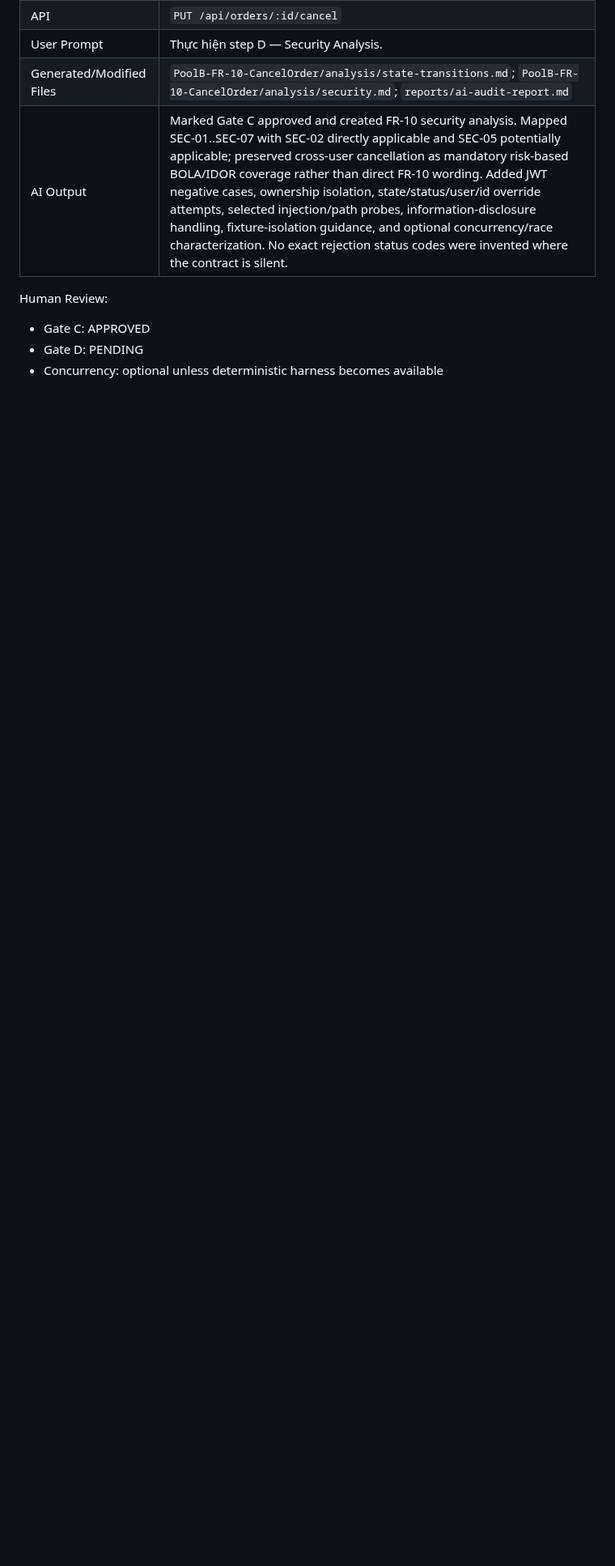
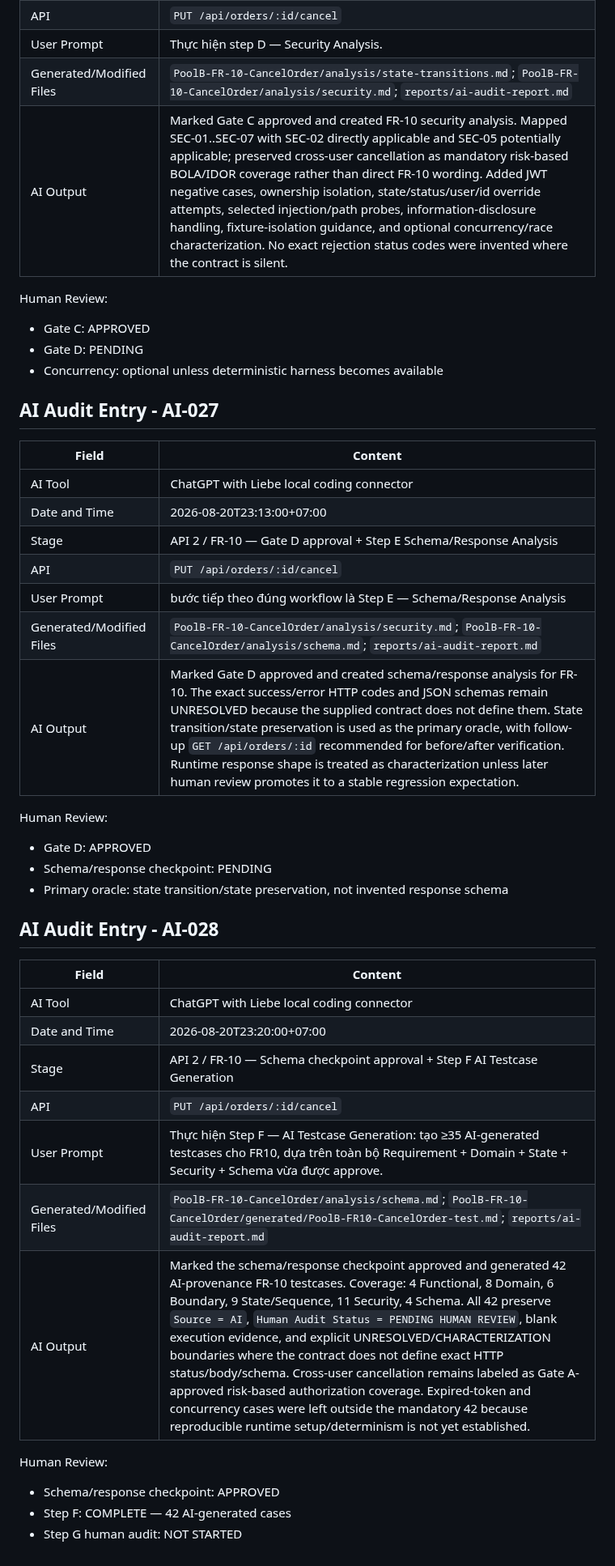
Before and after one commit to nhphunng/SoftwareTesting-Homework, a Markdown page: HW06/reports/ai-audit-report.md, the part around the change. Shown at 81% size. Drawn GitHub-style; blank space fills up the shorter version.

Commit message:
Add AI audit entries for FR-10 API cancellation process
- Documented AI audit entry AI-027 detailing the approval of Gate D and schema/response analysis.
- Documented AI audit entry AI-028 for schema checkpoint approval and generation of 42 AI test cases for FR-10.
- Updated human review statuses for both entries to reflect current approval and completion states.

```diff
--- a/HW06/reports/ai-audit-report.md
+++ b/HW06/reports/ai-audit-report.md
@@ -653,3 +653,37 @@ Human Review:
 - Gate C: APPROVED
 - Gate D: PENDING
 - Concurrency: optional unless deterministic harness becomes available
+
+## AI Audit Entry - AI-027
+
+| Field | Content |
+| --- | --- |
+| AI Tool | ChatGPT with Liebe local coding connector |
+| Date and Time | 2026-08-20T23:13:00+07:00 |
+| Stage | API 2 / FR-10 — Gate D approval + Step E Schema/Response Analysis |
+| API | `PUT /api/orders/:id/cancel` |
+| User Prompt | bước tiếp theo đúng workflow là Step E — Schema/Response Analysis |
+| Generated/Modified Files | `PoolB-FR-10-CancelOrder/analysis/security.md`; `PoolB-FR-10-CancelOrder/analysis/schema.md`; `reports/ai-audit-report.md` |
+| AI Output | Marked Gate D approved and created schema/response analysis for FR-10. The exact success/error HTTP codes and JSON schemas remain UNRESOLVED because the supplied contract does not define them. State transition/state preservation is used as the primary oracle, with follow-up `GET /api/orders/:id` recommended for before/after verification. Runtime response shape is treated as characterization unless later human review promotes it to a stable regression expectation. |
+
+Human Review:
+- Gate D: APPROVED
+- Schema/response checkpoint: PENDING
+- Primary oracle: state transition/state preservation, not invented response schema
+
+## AI Audit Entry - AI-028
+
+| Field | Content |
+| --- | --- |
+| AI Tool | ChatGPT with Liebe local coding connector |
+| Date and Time | 2026-08-20T23:20:00+07:00 |
+| Stage | API 2 / FR-10 — Schema checkpoint approval + Step F AI Testcase Generation |
+| API | `PUT /api/orders/:id/cancel` |
+| User Prompt | Thực hiện Step F — AI Testcase Generation: tạo ≥35 AI-generated testcases cho FR10, dựa trên toàn bộ Requirement + Domain + State + Security + Schema vừa được approve. |
+| Generated/Modified Files | `PoolB-FR-10-CancelOrder/analysis/schema.md`; `PoolB-FR-10-CancelOrder/generated/PoolB-FR10-CancelOrder-test.md`; `reports/ai-audit-report.md` |
+| AI Output | Marked the schema/response checkpoint approved and generated 42 AI-provenance FR-10 testcases. Coverage: 4 Functional, 8 Domain, 6 Boundary, 9 State/Sequence, 11 Security, 4 Schema. All 42 preserve `Source = AI`, `Human Audit Status = PENDING HUMAN REVIEW`, blank execution evidence, and explicit UNRESOLVED/CHARACTERIZATION boundaries where the contract does not define exact HTTP status/body/schema. Cross-user cancellation remains labeled as Gate A-approved risk-based authorization coverage. Expired-token and concurrency cases were left outside the mandatory 42 because reproducible runtime setup/determinism is not yet established. |
+
+Human Review:
+- Schema/response checkpoint: APPROVED
+- Step F: COMPLETE — 42 AI-generated cases
+- Step G human audit: NOT STARTED
```
Also changed, not shown: 2 other files.
